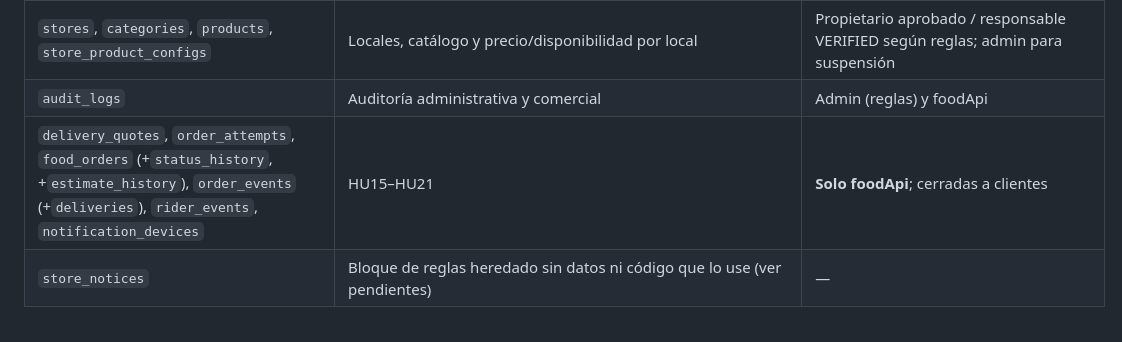
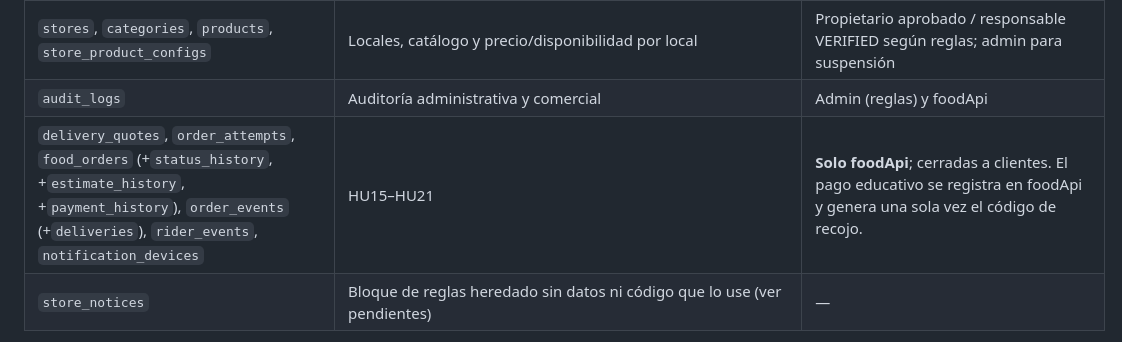
Before and after one commit to RodrigoSG232/Chaski-Food, a Markdown page: docs/ARCHITECTURE.md, the part around the change. Drawn GitHub-style.

```diff
--- a/docs/ARCHITECTURE.md
+++ b/docs/ARCHITECTURE.md
@@ -115,7 +115,7 @@ Estructura: `foodApiHandler.ts` (enrutado HTTP y traducción de errores) → ser
 | `commercial_access_index/{uid_*|email_*}` | Índice privado UID↔correo con revisión | **Solo foodApi**; ningún cliente lo lee |
 | `stores`, `categories`, `products`, `store_product_configs` | Locales, catálogo y precio/disponibilidad por local | Propietario aprobado / responsable VERIFIED según reglas; admin para suspensión |
 | `audit_logs` | Auditoría administrativa y comercial | Admin (reglas) y foodApi |
-| `delivery_quotes`, `order_attempts`, `food_orders` (+`status_history`, +`estimate_history`), `order_events` (+`deliveries`), `rider_events`, `notification_devices` | HU15–HU21 | **Solo foodApi**; cerradas a clientes |
+| `delivery_quotes`, `order_attempts`, `food_orders` (+`status_history`, +`estimate_history`, +`payment_history`), `order_events` (+`deliveries`), `rider_events`, `notification_devices` | HU15–HU21 | **Solo foodApi**; cerradas a clientes. El pago educativo se registra en foodApi y genera una sola vez el código de recojo. |
 | `store_notices` | Bloque de reglas heredado sin datos ni código que lo use (ver pendientes) | — |
 
 Las imágenes de locales/productos se guardan en Storage bajo `businesses/{businessId}/stores|products/...`; Firestore guarda la URL.
```
Also changed, not shown: docs/DECISIONES.md (+4 -3 lines), docs/ESTADO_IMPLEMENTACION.md (+5 -5 lines).
